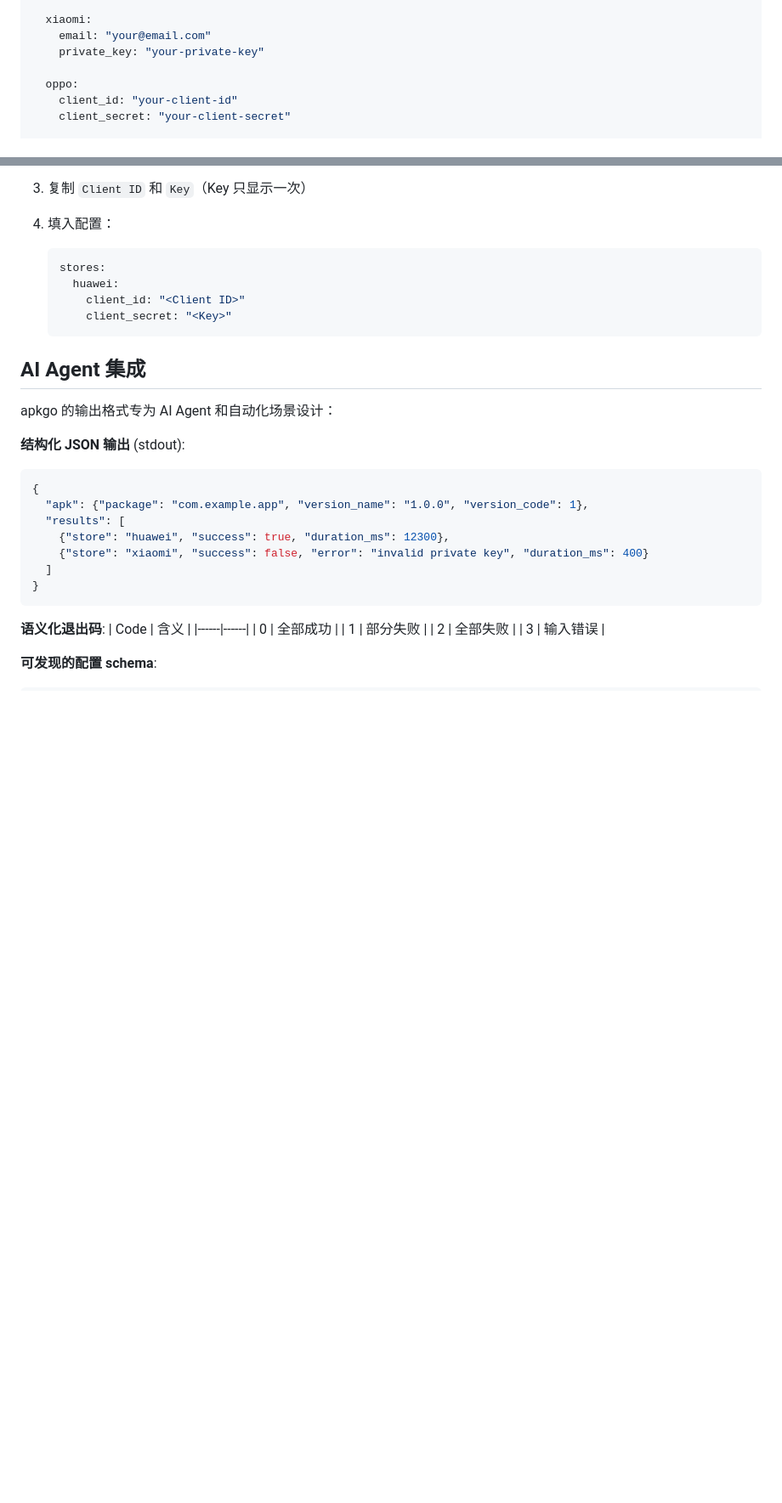
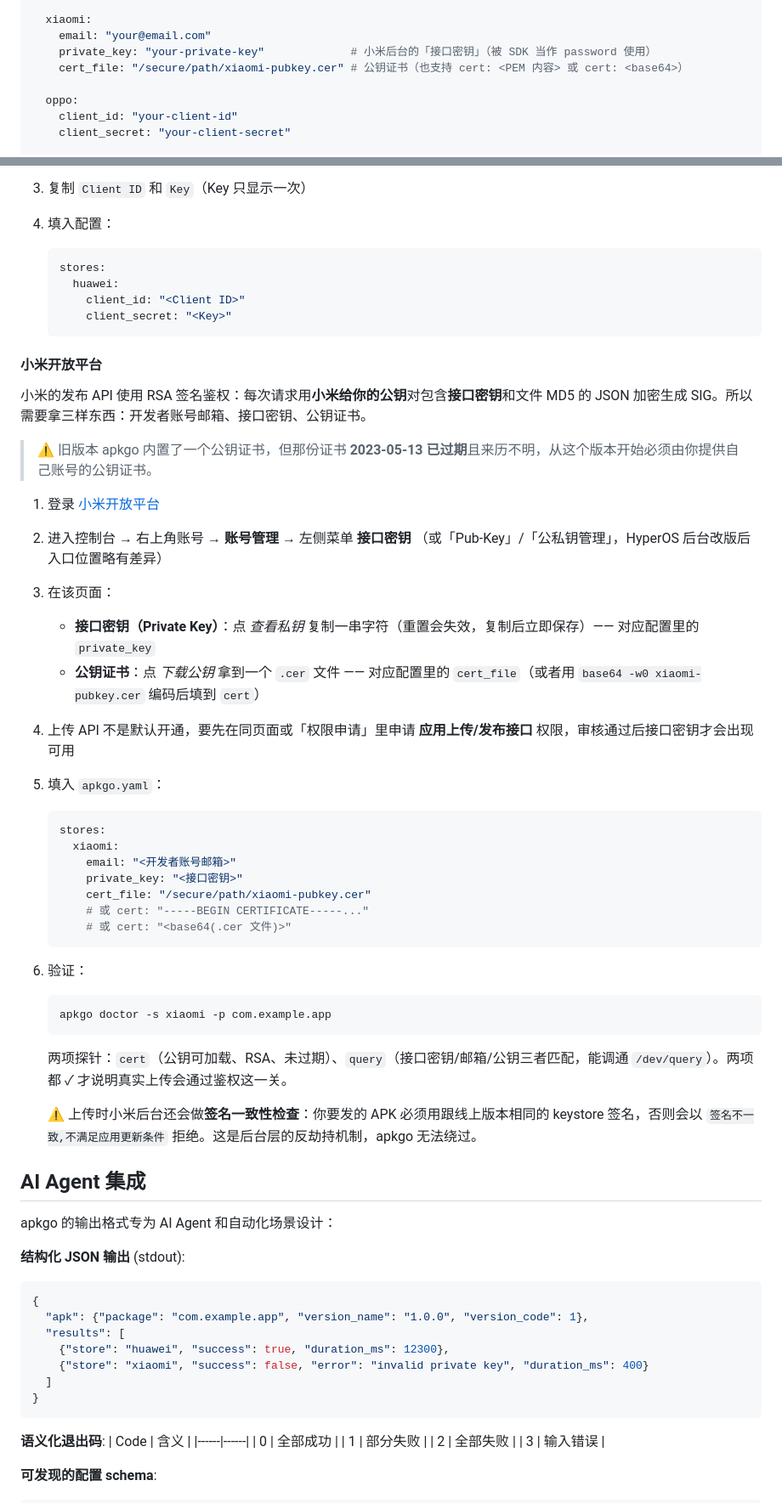
Before and after one commit to KevinGong2013/apkgo, a Markdown page: README.md, 2 parts joined by grey strips. Shown at 85% size. Rendered like a GitHub page; blank space fills up the shorter version.

Commit message:
docs(xiaomi): document where to find email / private_key / cert
Add a 小米开放平台 section to README mirroring the 华为 one: explains
that private_key is actually the "接口密钥" (Xiaomi's SDK confusingly
labels it as a password), points the operator at the specific console
path to download the per-account public-key certificate, calls out
that the upload-API permission requires a separate application step,
and warns about the backend keystore-fingerprint check that apkgo
cannot bypass.

Also updates the YAML example, env-var listing, GitHub Actions snippet,
and CLAUDE.md schema to reflect the new cert / cert_file fields.

Co-Authored-By: Claude Opus 4.7 (1M context) <noreply@anthropic.com>

````diff
--- a/README.md
+++ b/README.md
@@ -142,7 +142,8 @@ stores:
 
   xiaomi:
     email: "your@email.com"
-    private_key: "your-private-key"
+    private_key: "your-private-key"             # 小米后台的「接口密钥」（被 SDK 当作 password 使用）
+    cert_file: "/secure/path/xiaomi-pubkey.cer" # 公钥证书（也支持 cert: <PEM 内容> 或 cert: <base64>）
 
   oppo:
     client_id: "your-client-id"
@@ -322,6 +324,40 @@ apkgo upload -f app.apk --store huawei
        client_secret: "<Key>"
    ```
 
+#### 小米开放平台
+
+小米的发布 API 使用 RSA 签名鉴权：每次请求用**小米给你的公钥**对包含**接口密钥**和文件 MD5 的 JSON 加密生成 SIG。所以需要拿三样东西：开发者账号邮箱、接口密钥、公钥证书。
+
+> ⚠️ 旧版本 apkgo 内置了一个公钥证书，但那份证书 **2023-05-13 已过期**且来历不明，从这个版本开始必须由你提供自己账号的公钥证书。
+
+1. 登录 [小米开放平台](https://dev.mi.com)
+2. 进入控制台 → 右上角账号 → **账号管理** → 左侧菜单 **接口密钥** （或「Pub-Key」/「公私钥管理」，HyperOS 后台改版后入口位置略有差异）
+3. 在该页面：
+   - **接口密钥（Private Key）**：点 *查看私钥* 复制一串字符（重置会失效，复制后立即保存）—— 对应配置里的 `private_key`
+   - **公钥证书**：点 *下载公钥* 拿到一个 `.cer` 文件 —— 对应配置里的 `cert_file`（或者用 `base64 -w0 xiaomi-pubkey.cer` 编码后填到 `cert`）
+4. 上传 API 不是默认开通，要先在同页面或「权限申请」里申请 **应用上传/发布接口** 权限，审核通过后接口密钥才会出现可用
+5. 填入 `apkgo.yaml`：
+
+   ```yaml
+   stores:
+     xiaomi:
+       email: "<开发者账号邮箱>"
+       private_key: "<接口密钥>"
+       cert_file: "/secure/path/xiaomi-pubkey.cer"
+       # 或 cert: "-----BEGIN CERTIFICATE-----..."
+       # 或 cert: "<base64(.cer 文件)>"
+   ```
+
+6. 验证：
+
+   ```bash
+   apkgo doctor -s xiaomi -p com.example.app
+   ```
+
+   两项探针：`cert`（公钥可加载、RSA、未过期）、`query`（接口密钥/邮箱/公钥三者匹配，能调通 `/dev/query`）。两项都 ✓ 才说明真实上传会通过鉴权这一关。
+
+   ⚠️ 上传时小米后台还会做**签名一致性检查**：你要发的 APK 必须用跟线上版本相同的 keystore 签名，否则会以 `签名不一致,不满足应用更新条件` 拒绝。这是后台层的反劫持机制，apkgo 无法绕过。
+
 ## AI Agent 集成
 
 apkgo 的输出格式专为 AI Agent 和自动化场景设计：
````
Also changed, not shown: other parts of README.md (+4 -2 lines), CLAUDE.md (+4 -2 lines).
